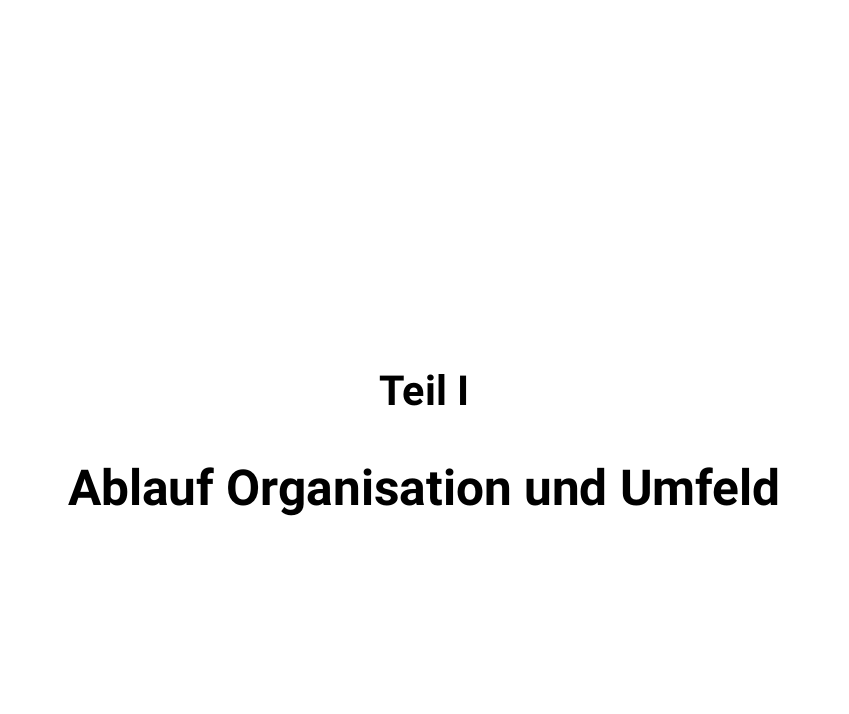
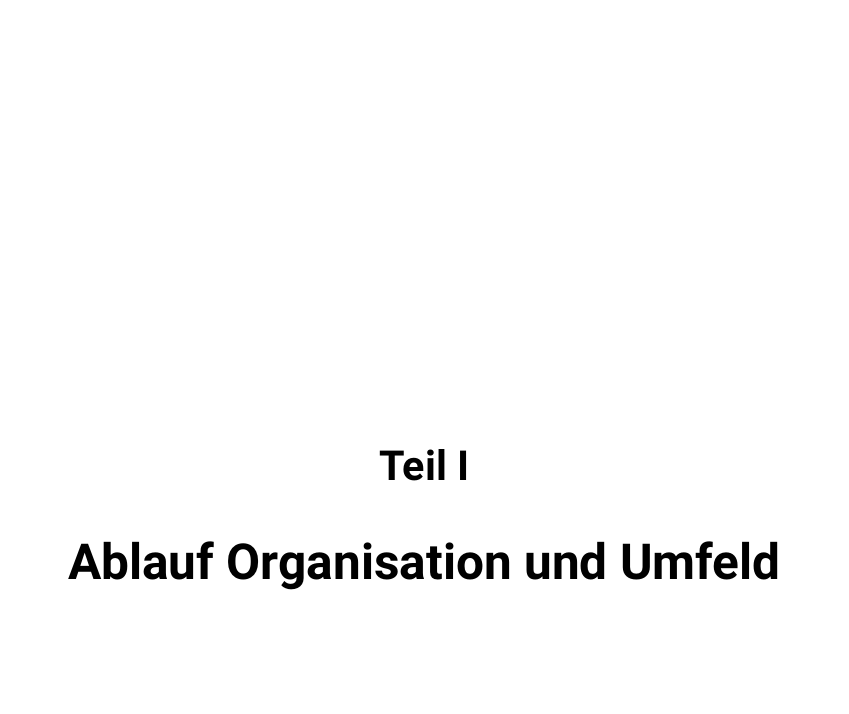
Before and after one commit to SylivanKenobi/ipa_template, a LaTeX document (ipa.tex, which reads config.tex): part of page 2 of 32 before the commit and part of page 3 of 32 after it, cut so that both start at the same text, the shorter picture padded with empty space. Compiled offline with pdfLaTeX.

Commit message:
Change layout

```diff
--- a/config.tex
+++ b/config.tex
@@ -4,6 +4,7 @@
 \usepackage[ngerman]{babel}
 \usepackage[ngerman]{translator} % Weitere Übersetzungen
 \usepackage{graphicx}
+\usepackage{layout}
 \usepackage{fancyhdr}
 \usepackage{roboto}
 \usepackage{sectsty}
@@ -54,9 +55,12 @@
 
 %Seitenformatierung anpassen
 \textwidth=400pt
+\textheight=650pt
 \oddsidemargin=25pt
+\footskip=20pt
 \fancypagestyle{plain}{}
 \pagestyle{fancy}
+\voffset=0pt
 
 %Sans seriff Font
 \allsectionsfont{\sffamily}
```
Also changed, not shown: ipa.tex (+1 -0 lines), ipa.pdf.
